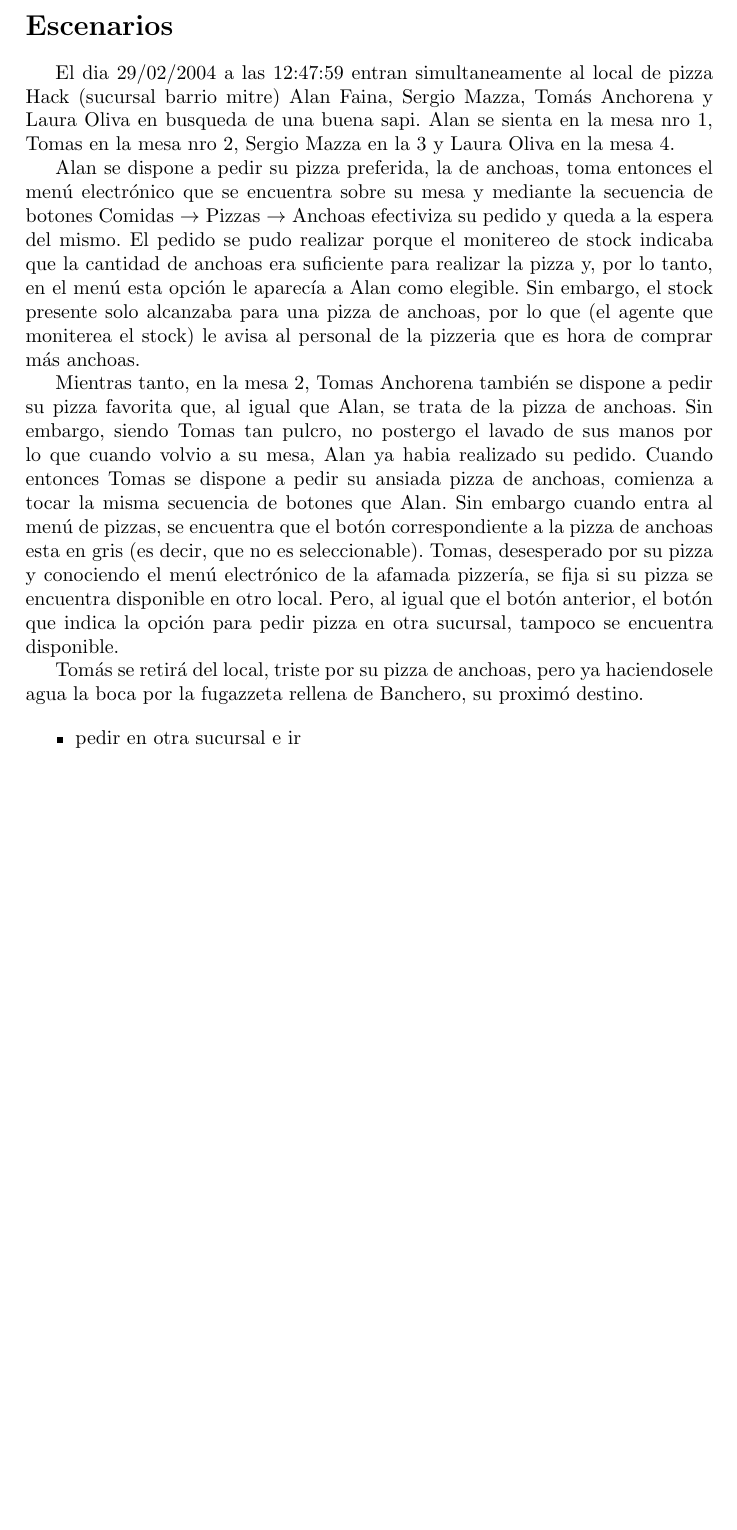
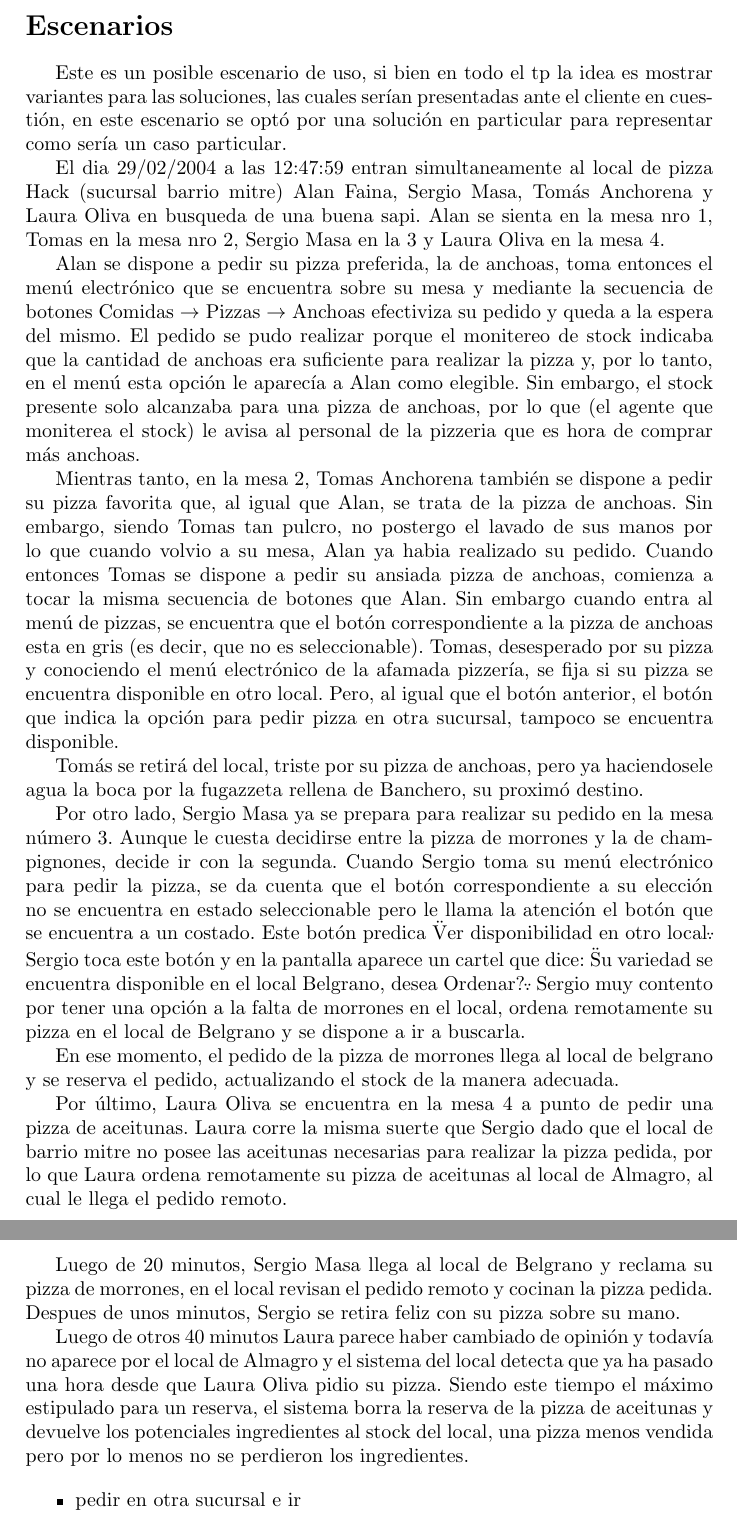
Before and after one commit to fedepousa/cocomielsort, a LaTeX document (Ingeniería - tp1/cambios_sugeridos.tex): part of page 16 of 18 before the commit and two parts of pages 16 and 17 of 19 after it, the two joined at a grey line, cut so that both start at the same text, the shorter picture padded with empty space. Compiled offline with pdfLaTeX.

Commit message:
Creo que estaria el escenario

```diff
--- a/Ingeniería - tp1/cambios_sugeridos.tex
+++ b/Ingeniería - tp1/cambios_sugeridos.tex
@@ -220,9 +220,15 @@ Por último un menú impreso que fuera reemplazado con cada cambio de disponibil
 
 \newpage
 \section*{Escenarios}
+
+Este es un posible escenario de uso, si bien en todo el tp la idea es mostrar variantes para las soluciones, las cuales ser\'ian presentadas
+ante el cliente en cuesti\'on, en este escenario se opt\'o por una soluci\'on en particular para representar como ser\'ia un caso particular.
+
+
+
 El dia 29/02/2004 a las 12:47:59 entran simultaneamente al local de pizza Hack (sucursal barrio mitre) Alan Faina,
-Sergio Mazza, Tom\'as Anchorena y Laura Oliva en busqueda de una buena sapi.
-Alan se sienta en la mesa nro 1, Tomas en la mesa nro 2, Sergio Mazza en la 3 y Laura Oliva en la mesa 4.
+Sergio Masa, Tom\'as Anchorena y Laura Oliva en busqueda de una buena sapi.
+Alan se sienta en la mesa nro 1, Tomas en la mesa nro 2, Sergio Masa en la 3 y Laura Oliva en la mesa 4.
 
 Alan se dispone a pedir su pizza preferida, la de anchoas, toma entonces el men\'u electr\'onico que se encuentra sobre su mesa y
 mediante la secuencia de botones Comidas $\rightarrow$ Pizzas $\rightarrow$ Anchoas efectiviza su pedido y queda a la espera del mismo. El pedido se pudo
@@ -238,6 +244,29 @@ Tomas, desesperado por su pizza y conociendo el men\'u electr\'onico de la afama
 local. Pero, al igual que el bot\'on anterior, el bot\'on que indica la opci\'on para pedir pizza en otra sucursal, tampoco se encuentra disponible.
 
 Tom\'as se retir\'a del local, triste por su pizza de anchoas, pero ya haciendosele agua la boca por la fugazzeta rellena de Banchero, su proxim\'o destino.
+
+Por otro lado, Sergio Masa ya se prepara para realizar su pedido en la mesa n\'umero 3. Aunque le cuesta decidirse entre la pizza de morrones
+y la de champignones, decide ir con la segunda. Cuando Sergio toma su men\'u electr\'onico para pedir la pizza, se da cuenta que el bot\'on
+correspondiente a su elecci\'on no se encuentra en estado seleccionable pero le llama la atenci\'on el bot\'on que se encuentra a un costado. Este
+bot\'on predica \"Ver disponibilidad en otro local\". Sergio toca este bot\'on y en la pantalla aparece un cartel que dice: \"Su variedad se encuentra
+disponible en el local Belgrano, desea Ordenar?\". Sergio muy contento por tener una opci\'on a la falta de morrones en el local, ordena remotamente su pizza
+en el local de Belgrano y se dispone a ir a buscarla.
+
+En ese momento, el pedido de la pizza de morrones llega al local de belgrano y se reserva el pedido, actualizando el stock de la manera adecuada.
+
+Por \'ultimo, Laura Oliva se encuentra en la mesa 4 a punto de pedir una pizza de aceitunas. Laura corre la misma suerte que Sergio dado que el local
+de barrio mitre no posee las aceitunas necesarias para realizar la pizza pedida, por lo que Laura ordena remotamente su pizza de aceitunas al local de
+Almagro, al cual le llega el pedido remoto.
+
+
+Luego de 20 minutos, Sergio Masa llega al local de Belgrano y reclama su pizza de morrones, en el local revisan el pedido remoto y cocinan la pizza
+pedida. Despues de unos minutos, Sergio se retira feliz con su pizza sobre su mano.
+
+Luego de otros 40 minutos Laura parece haber cambiado de opini\'on y todav\'ia no aparece por el local de Almagro y
+el sistema del local detecta que ya ha pasado una hora desde que Laura Oliva pidio su pizza. Siendo este
+tiempo el m\'aximo estipulado para un reserva, el sistema borra la reserva de la pizza de aceitunas y devuelve los potenciales ingredientes
+al stock del local, una pizza menos vendida pero por lo menos no se perdieron los ingredientes.
+
 
 
 \begin{itemize}
```
